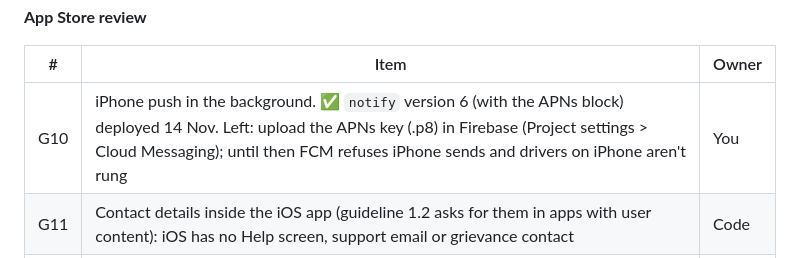
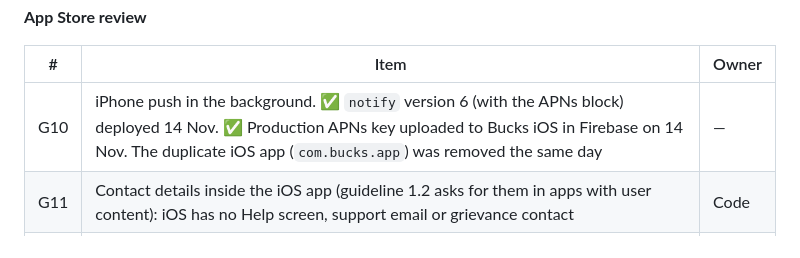
Before and after one commit to infin8sync69-source/bucks-Mobile, a Markdown page: docs/GO_LIVE_CHECKLIST.md, the part around the change. Rendered like a GitHub page.

Commit message:
Go-live checklist: APNs key uploaded, duplicate iOS Firebase app removed
Co-Authored-By: Claude Opus 5.5 <noreply@anthropic.com>

```diff
--- a/docs/GO_LIVE_CHECKLIST.md
+++ b/docs/GO_LIVE_CHECKLIST.md
@@ -39,7 +39,7 @@ secrets, B4 (2 staff reviewers), D3, A1 and A3 (as `guardian_gate.sql`) on live.
 
 | # | Item | Owner |
 |---|---|---|
-| G10 | iPhone push in the background. ✅ `notify` version 6 (with the APNs block) deployed 14 Nov. Left: upload the APNs key (.p8) in Firebase (Project settings > Cloud Messaging); until then FCM refuses iPhone sends and drivers on iPhone aren't rung | You |
+| G10 | iPhone push in the background. ✅ `notify` version 6 (with the APNs block) deployed 14 Nov. ✅ Production APNs key uploaded to Bucks iOS in Firebase on 14 Nov. The duplicate iOS app (`com.bucks.app`) was removed the same day | — |
 | G11 | Contact details inside the iOS app (guideline 1.2 asks for them in apps with user content): iOS has no Help screen, support email or grievance contact | Code |
 | G12 | Report on reviews and jobs on iOS (Android has it), and the staff report queue on iOS | Code |
 | G13 | App Store Connect: every field, the App Privacy answers and the review notes are in `store/APP_STORE_CONNECT.md`. Still yours: iPhone 6.9-inch screenshots and the reviewers' Firebase test number | You |
```
